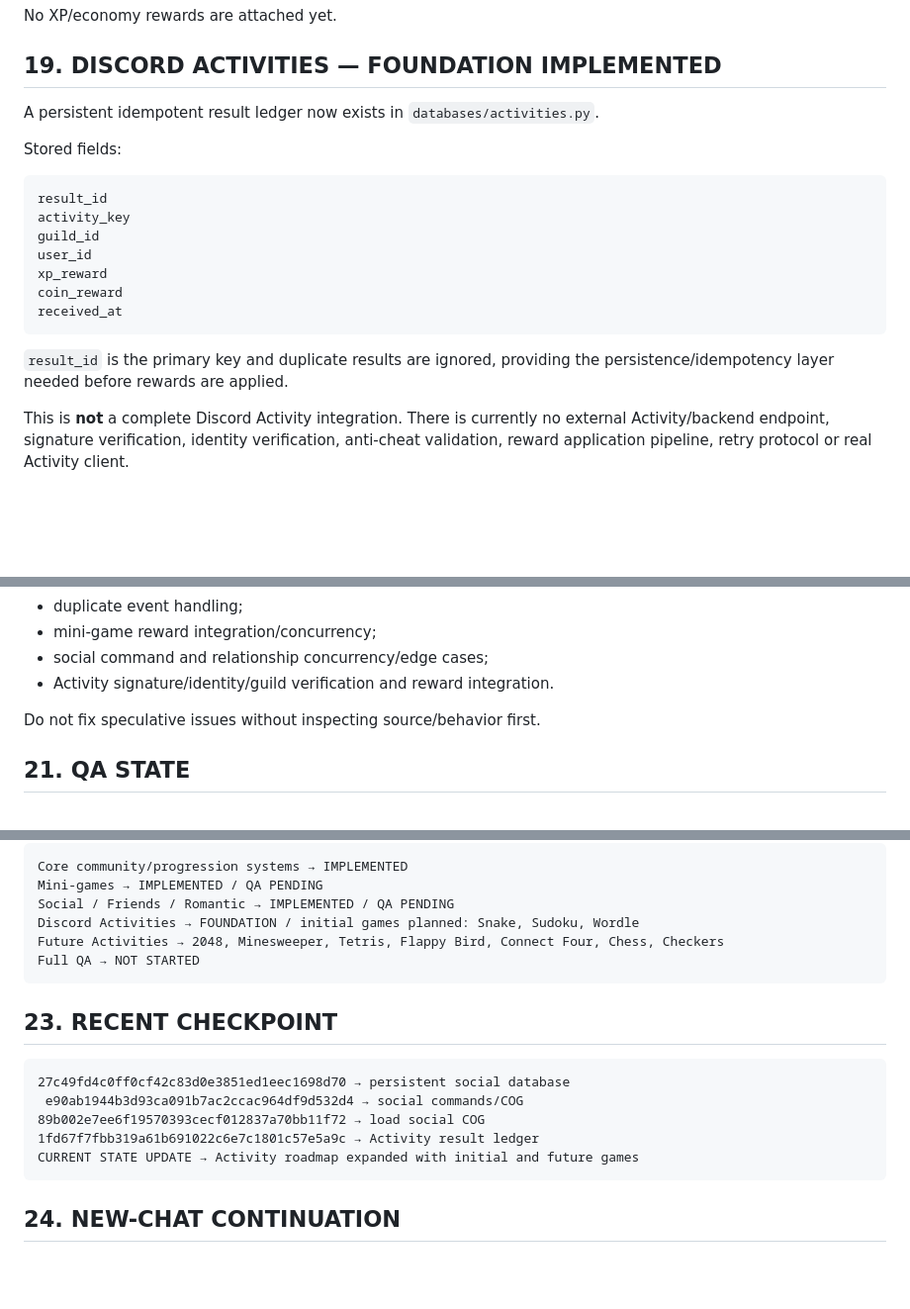
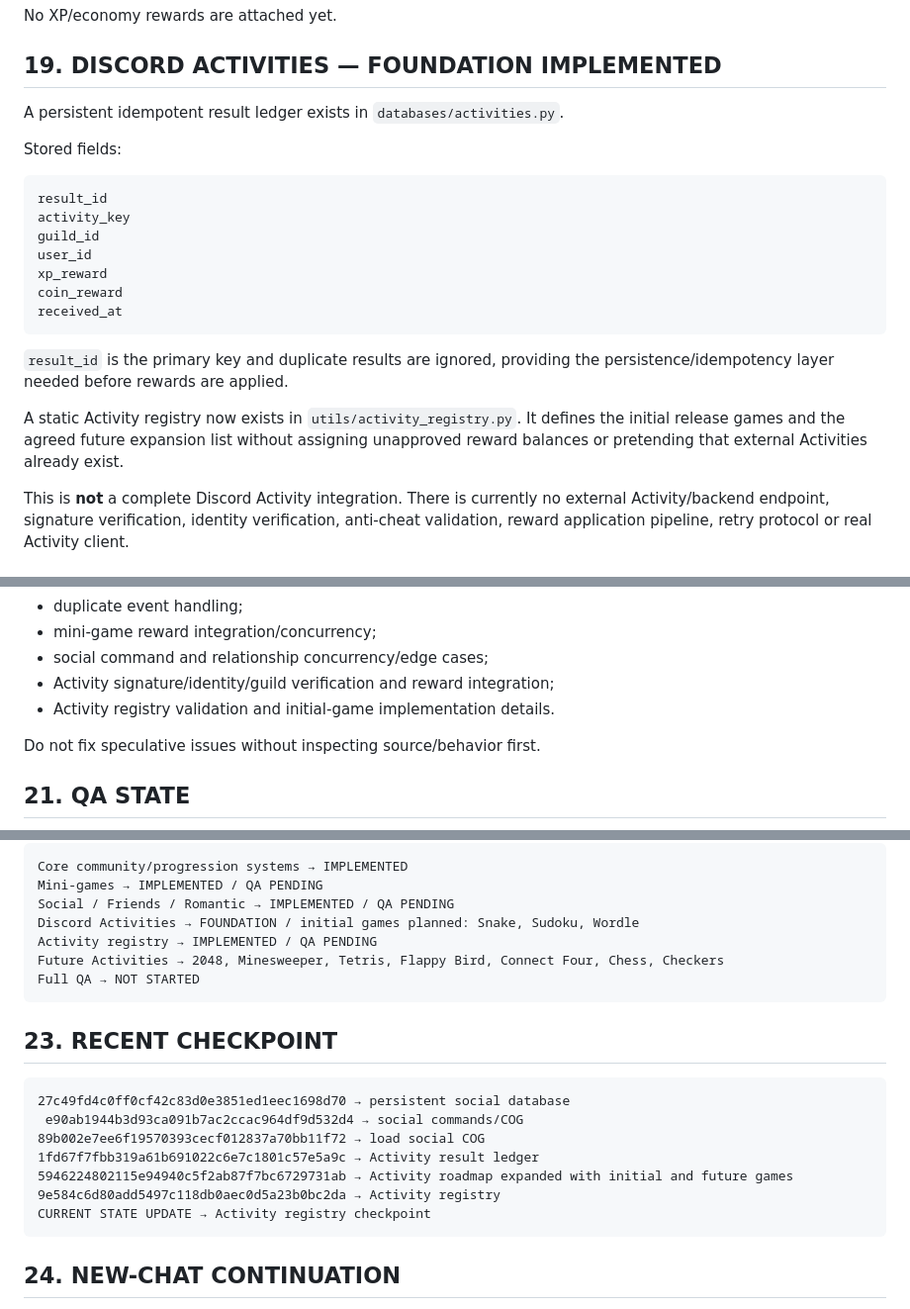
Before and after one commit to Kerdor/InsaneBot-discord, a Markdown page: PROJECT_STATE.md, 3 parts joined by grey strips. Shown at 99% size. Rendered like a GitHub page; blank space fills up the shorter version.

Commit message:
docs: record Activity registry implementation

````diff
--- a/PROJECT_STATE.md
+++ b/PROJECT_STATE.md
@@ -270,7 +269,7 @@ No XP/economy rewards are attached yet.
 
 ## 19. DISCORD ACTIVITIES — FOUNDATION IMPLEMENTED
 
-A persistent idempotent result ledger now exists in `databases/activities.py`.
+A persistent idempotent result ledger exists in `databases/activities.py`.
 
 Stored fields:
 
@@ -285,6 +284,8 @@ received_at
 ```
 
 `result_id` is the primary key and duplicate results are ignored, providing the persistence/idempotency layer needed before rewards are applied.
+
+A static Activity registry now exists in `utils/activity_registry.py`. It defines the initial release games and the agreed future expansion list without assigning unapproved reward balances or pretending that external Activities already exist.
 
 This is **not** a complete Discord Activity integration. There is currently no external Activity/backend endpoint, signature verification, identity verification, anti-cheat validation, reward application pipeline, retry protocol or real Activity client.
 
@@ -347,7 +348,8 @@ Additional:
 - duplicate event handling;
 - mini-game reward integration/concurrency;
 - social command and relationship concurrency/edge cases;
-- Activity signature/identity/guild verification and reward integration.
+- Activity signature/identity/guild verification and reward integration;
+- Activity registry validation and initial-game implementation details.
 
 Do not fix speculative issues without inspecting source/behavior first.
 
@@ -383,6 +385,7 @@ Core community/progression systems → IMPLEMENTED
 Mini-games → IMPLEMENTED / QA PENDING
 Social / Friends / Romantic → IMPLEMENTED / QA PENDING
 Discord Activities → FOUNDATION / initial games planned: Snake, Sudoku, Wordle
+Activity registry → IMPLEMENTED / QA PENDING
 Future Activities → 2048, Minesweeper, Tetris, Flappy Bird, Connect Four, Chess, Checkers
 Full QA → NOT STARTED
 ```
@@ -394,7 +397,9 @@ Full QA → NOT STARTED
  e90ab1944b3d93ca091b7ac2ccac964df9d532d4 → social commands/COG
 89b002e7ee6f19570393cecf012837a70bb11f72 → load social COG
 1fd67f7fbb319a61b691022c6e7c1801c57e5a9c → Activity result ledger
-CURRENT STATE UPDATE → Activity roadmap expanded with initial and future games
+5946224802115e94940c5f2ab87f7bc6729731ab → Activity roadmap expanded with initial and future games
+9e584c6d80add5497c118db0aec0d5a23b0bc2da → Activity registry
+CURRENT STATE UPDATE → Activity registry checkpoint
 ```
 
 ## 24. NEW-CHAT CONTINUATION
````
Also changed, not shown: other parts of PROJECT_STATE.md (+2 -3 lines).
